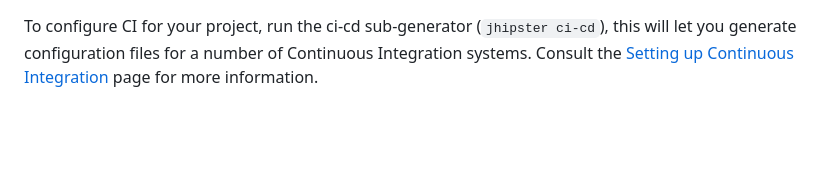
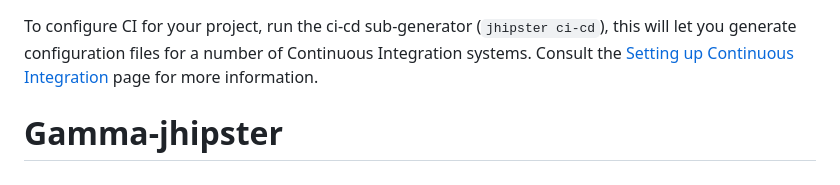
Before and after one commit to ArthurOliveira18/Gamma-jhipster, a Markdown page: README.md, the part around the change. Rendered like a GitHub page; blank space fills up the shorter version.

```diff
--- a/README.md
+++ b/README.md
@@ -263,3 +263,5 @@ To configure CI for your project, run the ci-cd sub-generator (`jhipster ci-cd`)
 [Leaflet]: https://leafletjs.com/
 [DefinitelyTyped]: https://definitelytyped.org/
 [Angular CLI]: https://cli.angular.io/
+
+# Gamma-jhipster
```
